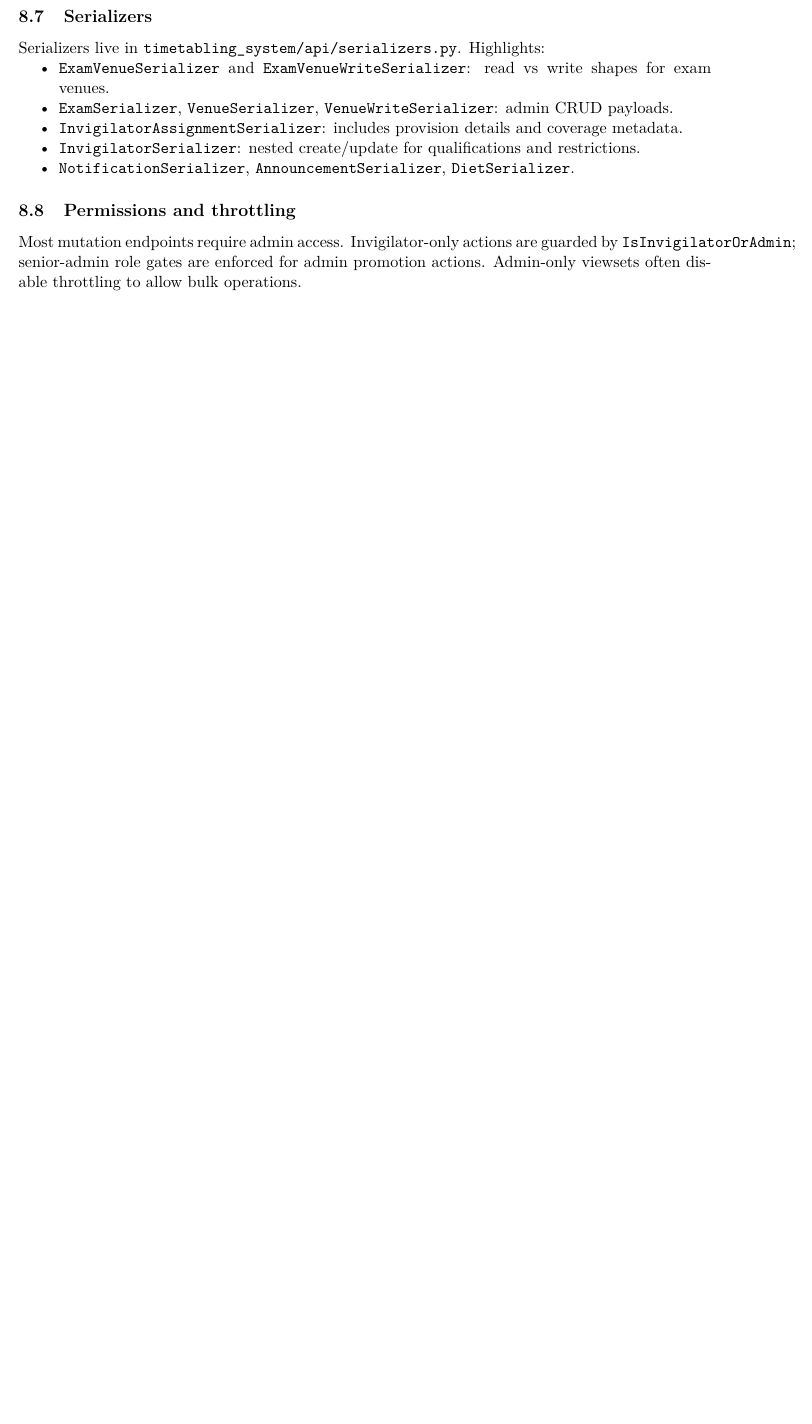
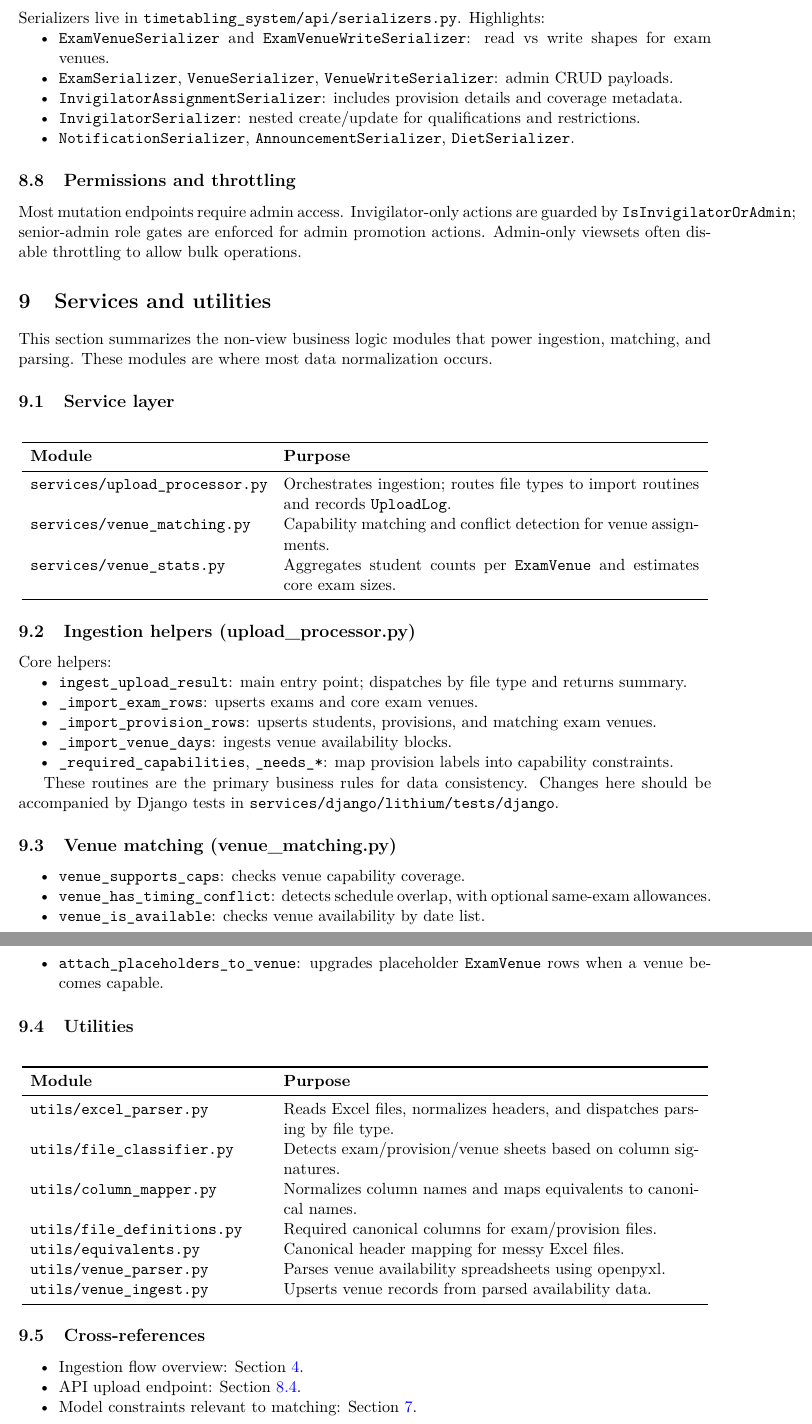
Before and after one commit to davidob05/jh03-main, a LaTeX document (handover/developer_docs/main.tex, which reads handover/developer_docs/chapters/08_services_utils.tex): part of page 10 of 10 before the commit and two parts of pages 10 and 11 of 11 after it, the two joined at a grey line, cut at the place of the change, the shorter picture padded with empty space. Compiled offline with pdfLaTeX.

Commit message:
Added services/utilities chapter

```diff
--- /dev/null
+++ b/handover/developer_docs/chapters/08_services_utils.tex
@@ -0,0 +1,68 @@
+\section{Services and utilities}
+\label{sec:services}
+
+This section summarizes the non-view business logic modules that power ingestion, matching, and parsing. These modules are where most data normalization occurs.
+
+\subsection{Service layer}
+\label{subsec:services:layer}
+
+\begin{longtable}{p{0.34\textwidth}p{0.60\textwidth}}
+\toprule
+\textbf{Module} & \textbf{Purpose} \\
+\midrule
+\texttt{services/upload\_processor.py} & Orchestrates ingestion; routes file types to import routines and records \texttt{UploadLog}. \\
+\texttt{services/venue\_matching.py} & Capability matching and conflict detection for venue assignments. \\
+\texttt{services/venue\_stats.py} & Aggregates student counts per \texttt{ExamVenue} and estimates core exam sizes. \\
+\bottomrule
+\end{longtable}
+
+\subsection{Ingestion helpers (upload\_processor.py)}
+\label{subsec:services:upload}
+
+Core helpers:
+
+\begin{itemize}
+  \item \texttt{ingest\_upload\_result}: main entry point; dispatches by file type and returns summary.
+  \item \texttt{\_import\_exam\_rows}: upserts exams and core exam venues.
+  \item \texttt{\_import\_provision\_rows}: upserts students, provisions, and matching exam venues.
+  \item \texttt{\_import\_venue\_days}: ingests venue availability blocks.
+  \item \texttt{\_required\_capabilities}, \texttt{\_needs\_*}: map provision labels into capability constraints.
+\end{itemize}
+
+These routines are the primary business rules for data consistency. Changes here should be accompanied by Django tests in \texttt{services/django/lithium/tests/django}.
+
+\subsection{Venue matching (venue\_matching.py)}
+\label{subsec:services:matching}
+
+\begin{itemize}
+  \item \texttt{venue\_supports\_caps}: checks venue capability coverage.
+  \item \texttt{venue\_has\_timing\_conflict}: detects schedule overlap, with optional same-exam allowances.
+  \item \texttt{venue\_is\_available}: checks venue availability by date list.
+  \item \texttt{attach\_placeholders\_to\_venue}: upgrades placeholder \texttt{ExamVenue} rows when a venue becomes capable.
+\end{itemize}
+
+\subsection{Utilities}
+\label{subsec:services:utils}
+
+\begin{longtable}{p{0.34\textwidth}p{0.60\textwidth}}
+\toprule
+\textbf{Module} & \textbf{Purpose} \\
+\midrule
+\texttt{utils/excel\_parser.py} & Reads Excel files, normalizes headers, and dispatches parsing by file type. \\
+\texttt{utils/file\_classifier.py} & Detects exam/provision/venue sheets based on column signatures. \\
+\texttt{utils/column\_mapper.py} & Normalizes column names and maps equivalents to canonical names. \\
+\texttt{utils/file\_definitions.py} & Required canonical columns for exam/provision files. \\
+\texttt{utils/equivalents.py} & Canonical header mapping for messy Excel files. \\
+\texttt{utils/venue\_parser.py} & Parses venue availability spreadsheets using openpyxl. \\
+\texttt{utils/venue\_ingest.py} & Upserts venue records from parsed availability data. \\
+\bottomrule
+\end{longtable}
+
+\subsection{Cross-references}
+\label{subsec:services:links}
+
+\begin{itemize}
+  \item Ingestion flow overview: Section~\ref{sec:ingestion}.
+  \item API upload endpoint: Section~\ref{subsec:api:ingest}.
+  \item Model constraints relevant to matching: Section~\ref{sec:models}.
+\end{itemize}
--- a/handover/developer_docs/main.tex
+++ b/handover/developer_docs/main.tex
@@ -37,5 +37,6 @@
 \input{chapters/05_ops_ci}
 \input{chapters/06_models_reference}
 \input{chapters/07_api_overview}
+\input{chapters/08_services_utils}
 
 \end{document}
```
